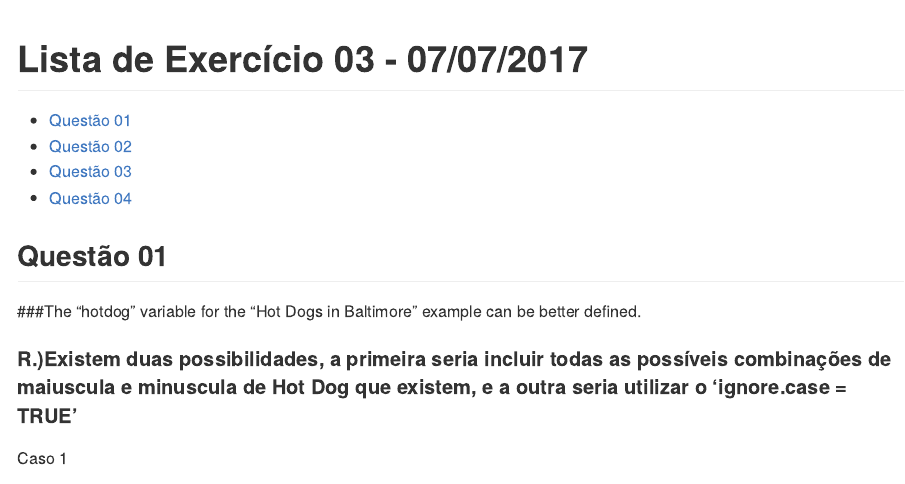
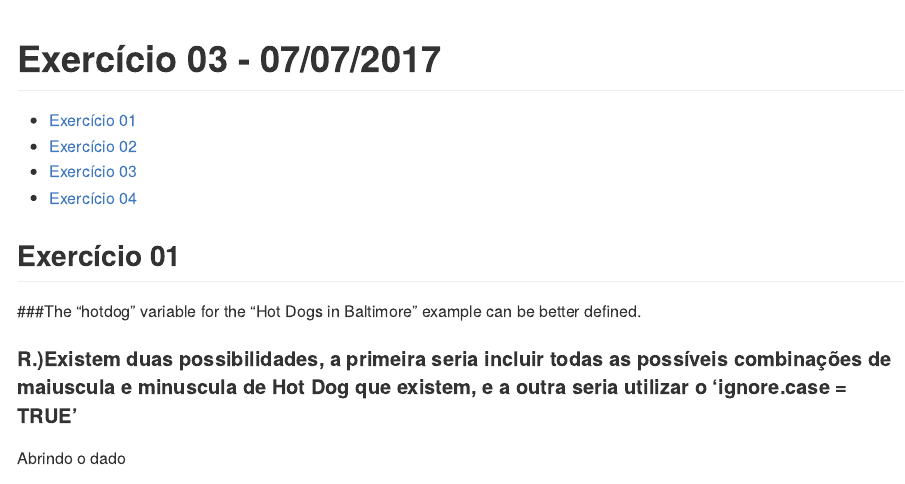
Before and after one commit to wesley-ac/CAP386-DataScience, an R Markdown document (Exercicios/Exercicio03.Rmd): the page in a window 1100 px wide, from its top. Rendered offline with R 4.5, knitr and Pandoc, with nearby package versions; some code elsewhere in the file could not run offline; long lines of code are wrapped.

Commit message:
Update Exercicio03.Rmd

```diff
--- a/Exercicios/Exercicio03.Rmd
+++ b/Exercicios/Exercicio03.Rmd
@@ -1,17 +1,18 @@
 ---
-title: "Lista de Exercício 03 - 07/07/2017"
+title: "Exercício 03 - 07/07/2017"
 output: github_document
 ---
 
--   [Questão 01](#questão-01)
--   [Questão 02](#questão-02)
--   [Questão 03](#questão-03)
--   [Questão 04](#questão-04)
+-   [Exercício 01](#Exercicio-01)
+-   [Exercício 02](#Exercicio-02)
+-   [Exercício 03](#Exercicio-03)
+-   [Exercício 04](#Exercicio-04)
 
 
 
-Questão 01
+Exercício 01
 ------------
 ###The	“hotdog” variable for	the	“Hot	Dogs	in	Baltimore”	example	can	be	better	defined.
 
 #### R.)Existem duas possibilidades, a primeira seria incluir todas as possíveis combinações de maiuscula e minuscula de Hot Dog que existem, e a outra seria utilizar o 'ignore.case = TRUE'
+Abrindo o dado
```
Also changed, not shown: Exercicios/Exercicio03.Rmd (18 more changed lines).
